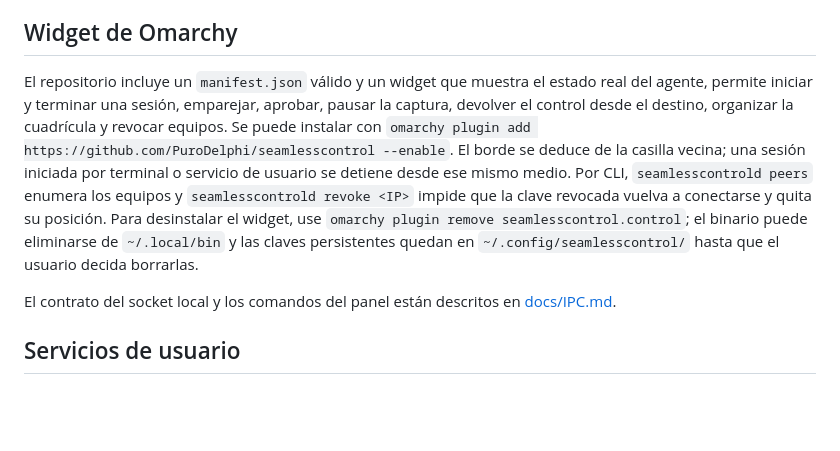
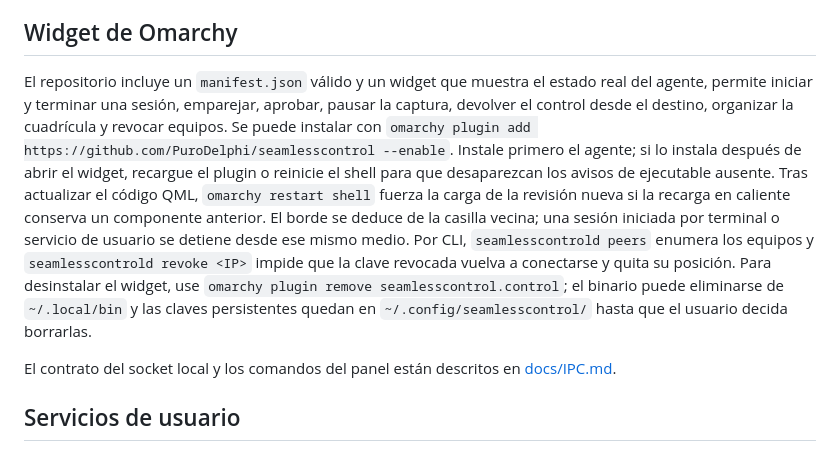
Before and after one commit to PuroDelphi/seamlesscontrol, a Markdown page: README.md, the part around the change. Rendered like a GitHub page; blank space fills up the shorter version.

Commit message:
Document live Omarchy plugin validation

```diff
--- a/README.md
+++ b/README.md
@@ -61,7 +61,7 @@ Esta prueba requiere dos sesiones Omarchy reales en la misma LAN. Hoy sólo est
 
 ## Widget de Omarchy
 
-El repositorio incluye un `manifest.json` válido y un widget que muestra el estado real del agente, permite iniciar y terminar una sesión, emparejar, aprobar, pausar la captura, devolver el control desde el destino, organizar la cuadrícula y revocar equipos. Se puede instalar con `omarchy plugin add https://github.com/PuroDelphi/seamlesscontrol --enable`. El borde se deduce de la casilla vecina; una sesión iniciada por terminal o servicio de usuario se detiene desde ese mismo medio. Por CLI, `seamlesscontrold peers` enumera los equipos y `seamlesscontrold revoke <IP>` impide que la clave revocada vuelva a conectarse y quita su posición. Para desinstalar el widget, use `omarchy plugin remove seamlesscontrol.control`; el binario puede eliminarse de `~/.local/bin` y las claves persistentes quedan en `~/.config/seamlesscontrol/` hasta que el usuario decida borrarlas.
+El repositorio incluye un `manifest.json` válido y un widget que muestra el estado real del agente, permite iniciar y terminar una sesión, emparejar, aprobar, pausar la captura, devolver el control desde el destino, organizar la cuadrícula y revocar equipos. Se puede instalar con `omarchy plugin add https://github.com/PuroDelphi/seamlesscontrol --enable`. Instale primero el agente; si lo instala después de abrir el widget, recargue el plugin o reinicie el shell para que desaparezcan los avisos de ejecutable ausente. Tras actualizar el código QML, `omarchy restart shell` fuerza la carga de la revisión nueva si la recarga en caliente conserva un componente anterior. El borde se deduce de la casilla vecina; una sesión iniciada por terminal o servicio de usuario se detiene desde ese mismo medio. Por CLI, `seamlesscontrold peers` enumera los equipos y `seamlesscontrold revoke <IP>` impide que la clave revocada vuelva a conectarse y quita su posición. Para desinstalar el widget, use `omarchy plugin remove seamlesscontrol.control`; el binario puede eliminarse de `~/.local/bin` y las claves persistentes quedan en `~/.config/seamlesscontrol/` hasta que el usuario decida borrarlas.
 
 El contrato del socket local y los comandos del panel están descritos en [docs/IPC.md](./docs/IPC.md).
 
```
Also changed, not shown: docs/FEASIBILITY.md (+6 -0 lines).
